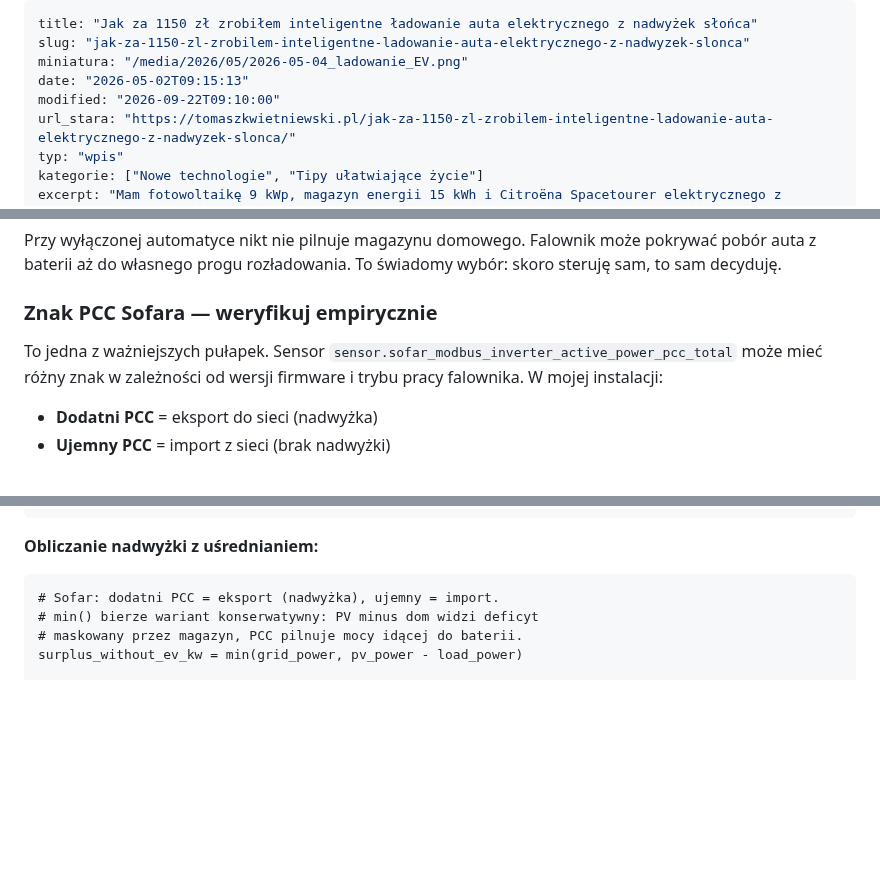
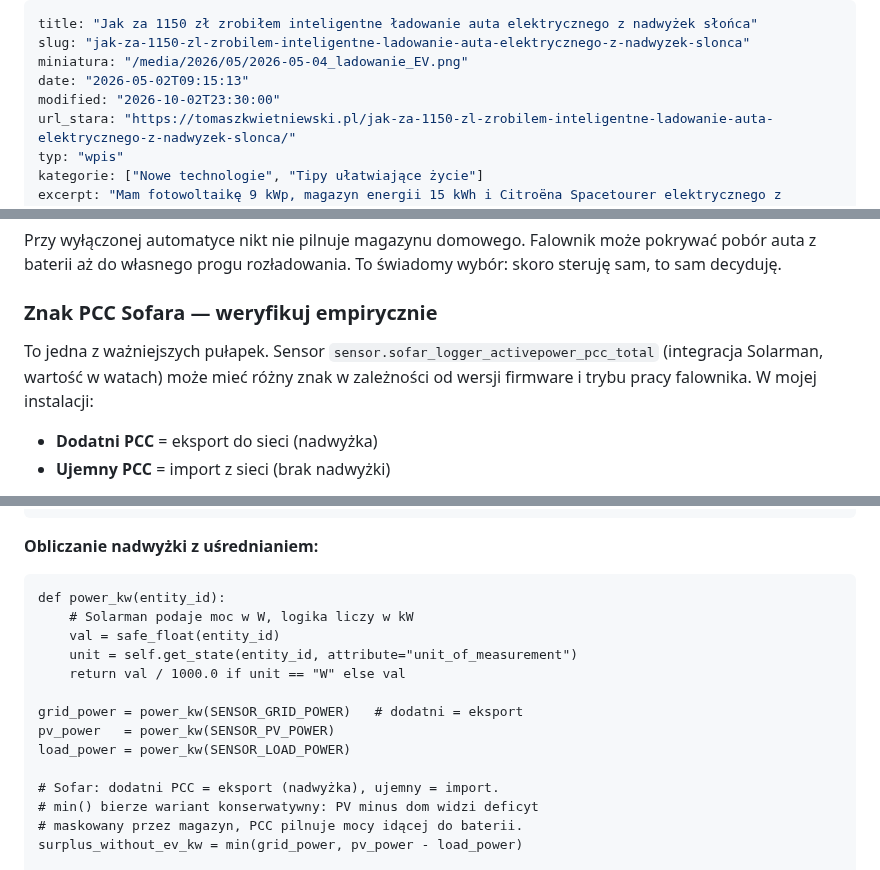
Before and after one commit to tomasz-kwietniewski/tomaszkwietniewski-pl, a Markdown page: content/wpisy/2026-05-02-jak-za-1150-zl-zrobilem-inteligentne-ladowanie-auta-elektrycznego-z-nadwyzek-slonca.md, 3 parts joined by grey strips. Rendered like a GitHub page; blank space fills up the shorter version.

```diff
--- a/content/wpisy/2026-05-02-jak-za-1150-zl-zrobilem-inteligentne-ladowanie-auta-elektrycznego-z-nadwyzek-slonca.md
+++ b/content/wpisy/2026-05-02-jak-za-1150-zl-zrobilem-inteligentne-ladowanie-auta-elektrycznego-z-nadwyzek-slonca.md
@@ -3,7 +3,7 @@ title: "Jak za 1150 zł zrobiłem inteligentne ładowanie auta elektrycznego z n
 slug: "jak-za-1150-zl-zrobilem-inteligentne-ladowanie-auta-elektrycznego-z-nadwyzek-slonca"
 miniatura: "/media/2026/05/2026-05-04_ladowanie_EV.png"
 date: "2026-05-02T09:15:13"
-modified: "2026-09-22T09:10:00"
+modified: "2026-10-02T23:30:00"
 url_stara: "https://tomaszkwietniewski.pl/jak-za-1150-zl-zrobilem-inteligentne-ladowanie-auta-elektrycznego-z-nadwyzek-slonca/"
 typ: "wpis"
 kategorie: ["Nowe technologie", "Tipy ułatwiające życie"]
@@ -314,7 +315,7 @@ SOC_EMERGENCY_MIN   = 20   # nie drenuj magazynu poniżej 20%</code></pre>
 
 
 
-<p class="wp-block-paragraph">To jedna z ważniejszych pułapek. Sensor <code>sensor.sofar_modbus_inverter_active_power_pcc_total</code> może mieć różny znak w zależności od wersji firmware i trybu pracy falownika. W mojej instalacji:</p>
+<p class="wp-block-paragraph">To jedna z ważniejszych pułapek. Sensor <code>sensor.sofar_logger_activepower_pcc_total</code> (integracja Solarman, wartość w watach) może mieć różny znak w zależności od wersji firmware i trybu pracy falownika. W mojej instalacji:</p>
 
 
 
@@ -1218,7 +1251,17 @@ def _get_charger_data(self):
 
 
 
-<pre class="wp-block-code"><code># Sofar: dodatni PCC = eksport (nadwyżka), ujemny = import.
+<pre class="wp-block-code"><code>def power_kw(entity_id):
+    # Solarman podaje moc w W, logika liczy w kW
+    val = safe_float(entity_id)
+    unit = self.get_state(entity_id, attribute="unit_of_measurement")
+    return val / 1000.0 if unit == "W" else val
+
+grid_power = power_kw(SENSOR_GRID_POWER)   # dodatni = eksport
+pv_power   = power_kw(SENSOR_PV_POWER)
+load_power = power_kw(SENSOR_LOAD_POWER)
+
+# Sofar: dodatni PCC = eksport (nadwyżka), ujemny = import.
 # min() bierze wariant konserwatywny: PV minus dom widzi deficyt
 # maskowany przez magazyn, PCC pilnuje mocy idącej do baterii.
 surplus_without_ev_kw = min(grid_power, pv_power - load_power)
```
Also changed, not shown: other parts of content/wpisy/2026-05-02-jak-za-1150-zl-zrobilem-inteligentne-ladowanie-auta-elektrycznego-z-nadwyzek-slonca.md (+34 -1 lines).
